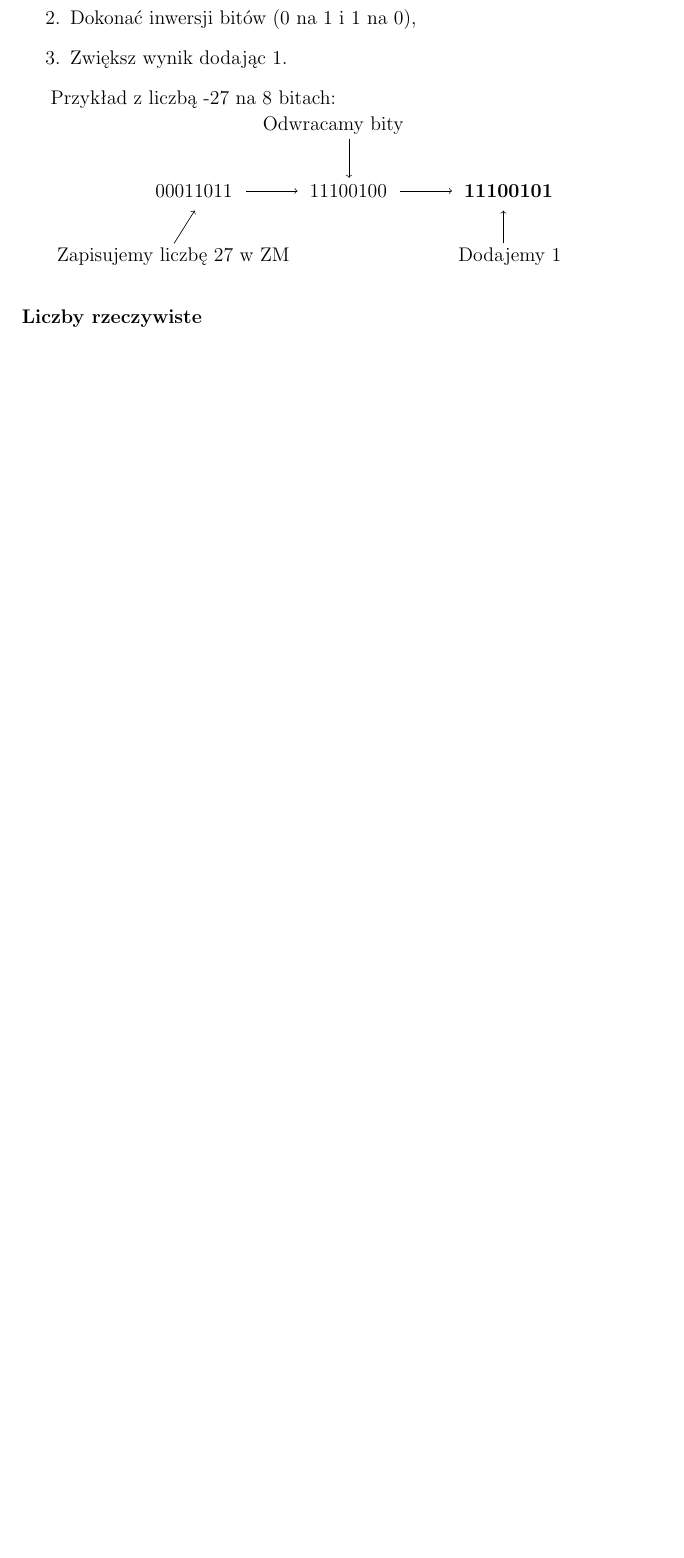
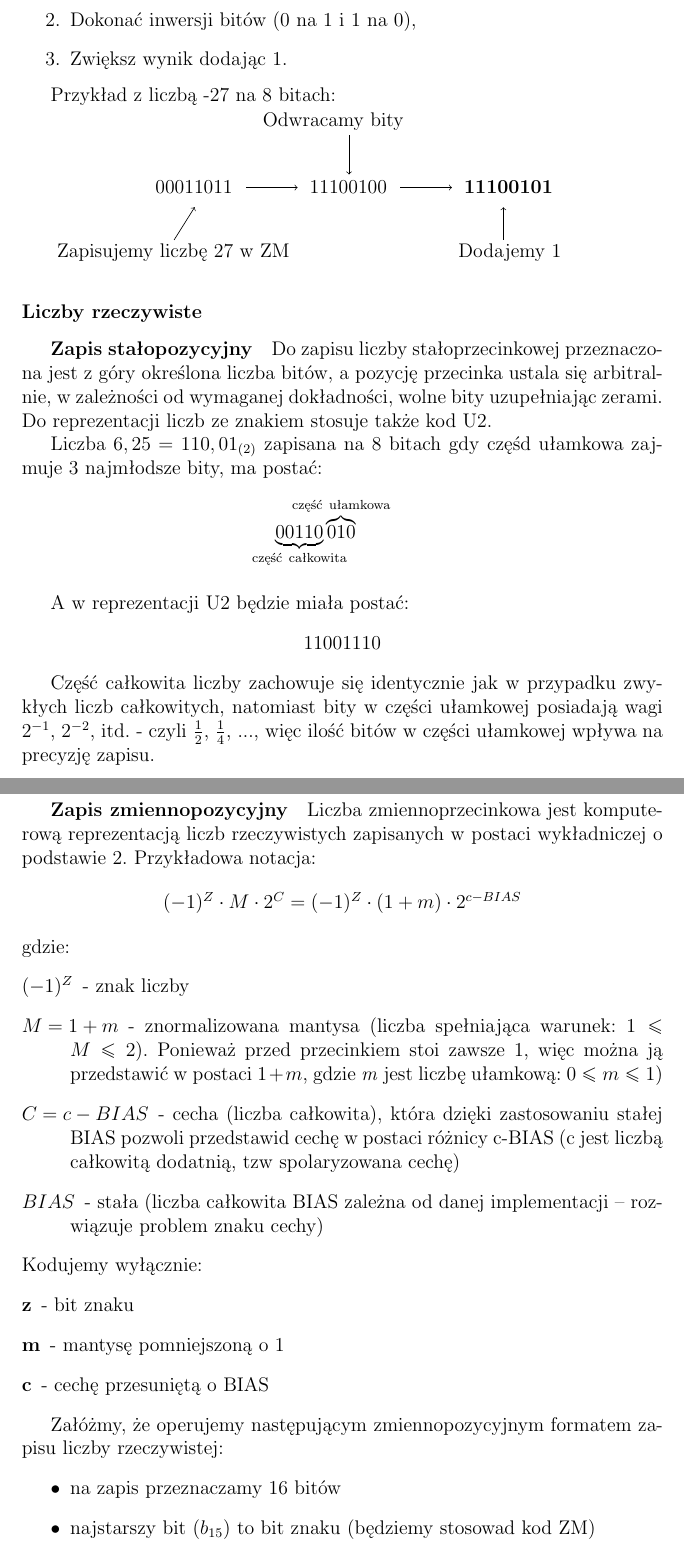
Before and after one commit to FIlipHand/EgzaminLicencjacki, a LaTeX book (OdpowiedziEgzamin.tex): part of page 6 of 8 before the commit and two parts of pages 6 and 7 of 10 after it, the two joined at a grey line, cut so that both start at the same text, the shorter picture padded with empty space. Compiled offline with pdfLaTeX.

Commit message:
dobra, starczy

```diff
--- a/OdpowiedziEgzamin.tex
+++ b/OdpowiedziEgzamin.tex
@@ -270,3 +270,53 @@ Przykład z liczbą -27 na 8 bitach:
 
 \subsubsection{Liczby rzeczywiste}
 
+\subparagraph{Zapis stałopozycyjny}
+
+Do zapisu liczby stałoprzecinkowej przeznaczona jest z góry określona liczba bitów, a pozycję przecinka ustala się
+arbitralnie, w zależności od wymaganej dokładności, wolne bity uzupełniając zerami. Do reprezentacji liczb ze
+znakiem stosuje także kod U2.
+
+Liczba $6,25=110,01_{(2)}$ zapisana na 8 bitach gdy częśd ułamkowa zajmuje 3 najmłodsze bity, ma postać:
+\begin{center}
+	\begin{tikzpicture}[x=2.2cm,y=1.4cm]
+		\node[text width=3cm] at (0, 0)   (b) {$\underbrace{00110}_{\text{część całkowita}}$};
+		\node[text width=3cm] at (0.39, 0.42)   (b) {$\overbrace{010}^{\text{część ułamkowa}}$};
+	\end{tikzpicture}
+\end{center}
+
+A w reprezentacji U2 będzie miała postać:
+
+\begin{center}
+	$11001110$
+\end{center}
+
+Część całkowita liczby zachowuje się identycznie jak w przypadku zwykłych liczb całkowitych, natomiast bity w części ułamkowej posiadają wagi $2^{-1}$, $2^{-2}$, itd. - czyli $\frac{1}{2}$, $\frac{1}{4}$, ..., więc ilość bitów w części ułamkowej wpływa na precyzję zapisu.
+
+\subparagraph{Zapis zmiennopozycyjny}
+
+Liczba zmiennoprzecinkowa jest komputerową reprezentacją liczb rzeczywistych zapisanych w postaci wykładniczej
+o podstawie 2. Przykładowa notacja:
+
+\begin{center}
+	$(-1)^Z \cdot M \cdot 2^C = (-1)^Z \cdot (1+m) \cdot 2^{c - BIAS}$
+\end{center}
+gdzie:
+\begin{description}
+	\item[$(-1)^Z$] - znak liczby
+	\item[$M=1+m$] - znormalizowana mantysa (liczba spełniająca warunek: $1 \leq M \leq 2$). Ponieważ przed przecinkiem stoi zawsze 1, więc można ją przedstawić w postaci $1+m$, gdzie \emph{m} jest liczbę ułamkową: $0 \leq m \leq 1$)
+	\item[$C=c-BIAS$] - cecha (liczba całkowita), która dzięki zastosowaniu stałej BIAS pozwoli przedstawid cechę w postaci
+	różnicy c-BIAS (c jest liczbą całkowitą dodatnią, tzw spolaryzowana cechę)
+	\item[$BIAS$] - stała (liczba całkowita BIAS zależna od danej implementacji – rozwiązuje problem znaku cechy)
+\end{description}
+Kodujemy wyłącznie:
+\begin{description}
+	\item[z] - bit znaku
+	\item[m] - mantysę pomniejszoną o 1
+	\item[c] - cechę przesuniętą o BIAS
+\end{description}
+
+Załóżmy, że operujemy następującym zmiennopozycyjnym formatem zapisu liczby rzeczywistej:
+\begin{itemize}
+	\item na zapis przeznaczamy 16 bitów
+	\item najstarszy bit ($b_{15}$) to bit znaku (będziemy stosowad kod ZM)
+	\item kolejne 6 bitów ($b_{9}$-$b_{14}$) to mantysa
```
Also changed, not shown: OdpowiedziEgzamin.pdf, OdpowiedziEgzamin.tex (27 more changed lines), 3 other files.
